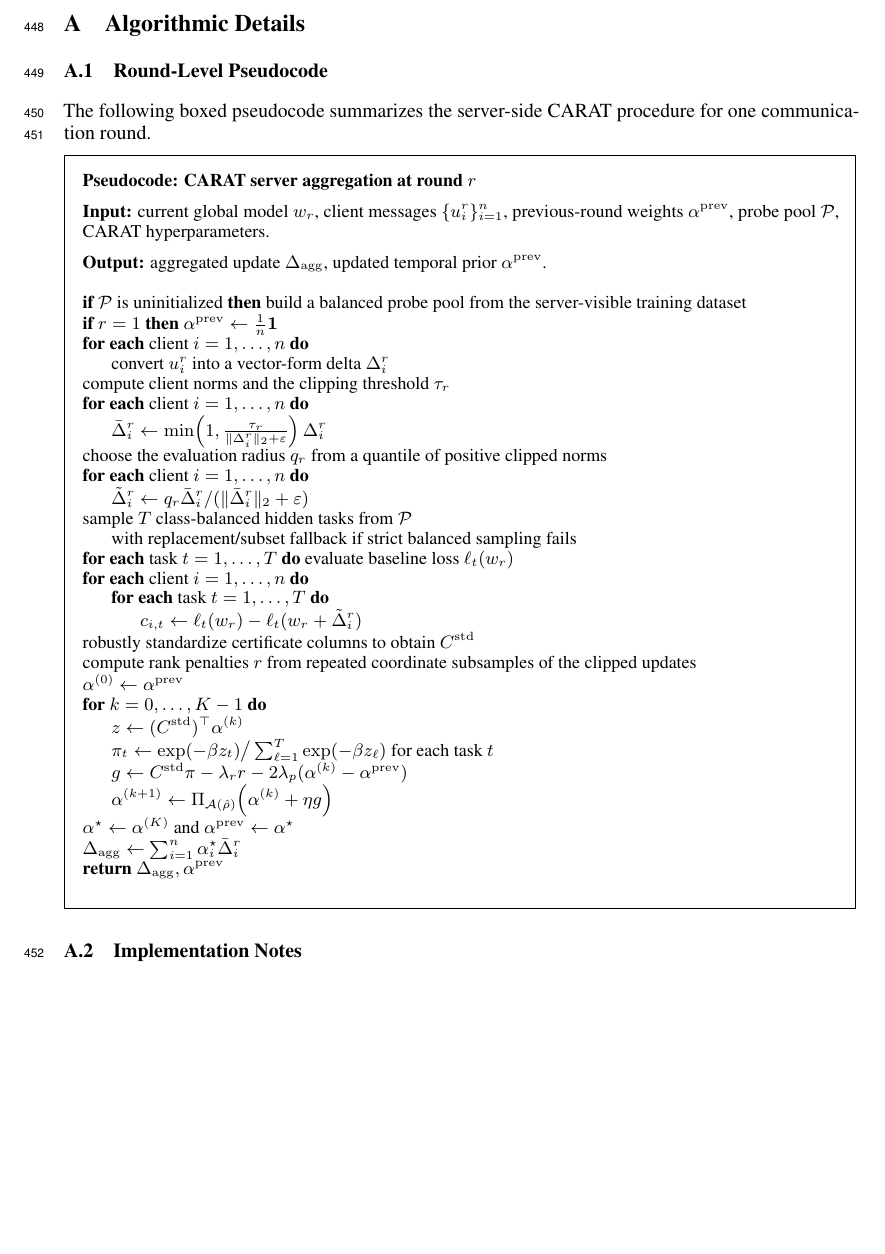
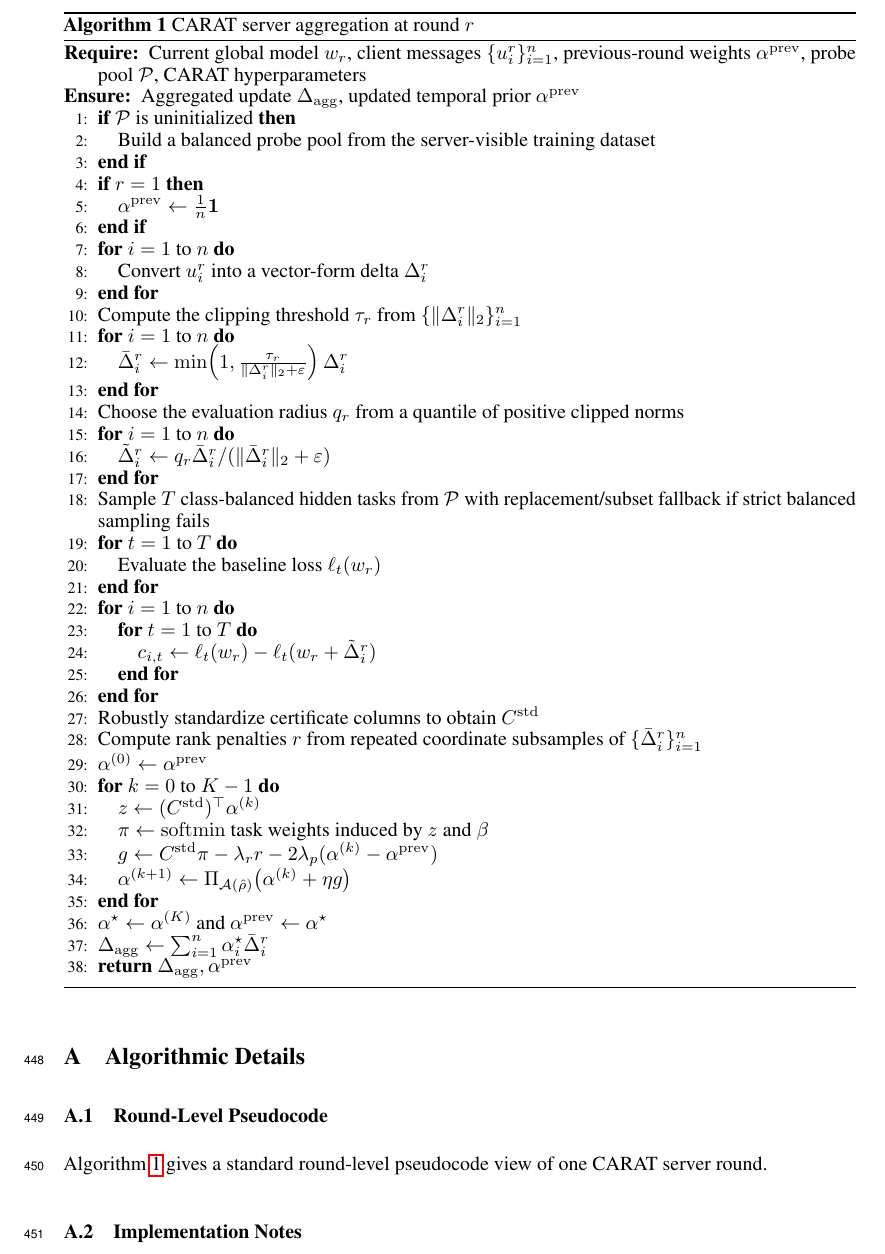
Before and after one commit to fye97/CARAT, a LaTeX paper (Formatting_Instructions_For_NeurIPS_2026/neurips.tex): part of page 11 of 15 before the commit and part of page 11 of 16 after it, cut so that both start at the same text, the shorter picture padded with empty space. Compiled offline with pdfLaTeX.

Commit message:
update “

```diff
--- a/Formatting_Instructions_For_NeurIPS_2026/neurips.tex
+++ b/Formatting_Instructions_For_NeurIPS_2026/neurips.tex
@@ -13,7 +13,8 @@
 \usepackage{amsthm}
 \usepackage{microtype}
 \usepackage{xcolor}
-\usepackage{framed}
+\usepackage{algorithm}
+\usepackage{algorithmic}
 
 \newcommand{\R}{\mathbb{R}}
 \newcommand{\softmin}{\operatorname*{softmin}}
@@ -264,48 +265,54 @@ The current repository-backed evidence supports this mechanism claim at a prelim
 
 \subsection{Round-Level Pseudocode}
 
-The following boxed pseudocode summarizes the server-side CARAT procedure for one communication round.
+Algorithm~\ref{alg:carat-round} gives a standard round-level pseudocode view of one CARAT server round.
 
-\begin{framed}
-\small
-\noindent\textbf{Pseudocode: CARAT server aggregation at round $r$}
-
-\noindent\textbf{Input:} current global model $w_r$, client messages $\{u_i^r\}_{i=1}^n$, previous-round weights $\alpha^{\mathrm{prev}}$, probe pool $\mathcal{P}$, CARAT hyperparameters.
-
-\noindent\textbf{Output:} aggregated update $\Delta_{\mathrm{agg}}$, updated temporal prior $\alpha^{\mathrm{prev}}$.
-
-\begin{tabbing}
-\hspace{1.6em}\=\hspace{1.6em}\=\hspace{1.6em}\=\kill
-\textbf{if} $\mathcal{P}$ is uninitialized \textbf{then} build a balanced probe pool from the server-visible training dataset \\
-\textbf{if} $r=1$ \textbf{then} $\alpha^{\mathrm{prev}} \gets \frac{1}{n}\mathbf{1}$ \\
-\textbf{for each} client $i=1,\dots,n$ \textbf{do} \\
-\> convert $u_i^r$ into a vector-form delta $\Delta_i^r$ \\
-compute client norms and the clipping threshold $\tau_r$ \\
-\textbf{for each} client $i=1,\dots,n$ \textbf{do} \\
-\> $\bar{\Delta}_i^r \gets \min\!\left(1,\frac{\tau_r}{\|\Delta_i^r\|_2+\varepsilon}\right)\Delta_i^r$ \\
-choose the evaluation radius $q_r$ from a quantile of positive clipped norms \\
-\textbf{for each} client $i=1,\dots,n$ \textbf{do} \\
-\> $\tilde{\Delta}_i^r \gets q_r \bar{\Delta}_i^r / (\|\bar{\Delta}_i^r\|_2+\varepsilon)$ \\
-sample $T$ class-balanced hidden tasks from $\mathcal{P}$ \\
-\> with replacement/subset fallback if strict balanced sampling fails \\
-\textbf{for each} task $t=1,\dots,T$ \textbf{do} evaluate baseline loss $\ell_t(w_r)$ \\
-\textbf{for each} client $i=1,\dots,n$ \textbf{do} \\
-\> \textbf{for each} task $t=1,\dots,T$ \textbf{do} \\
-\>\> $c_{i,t} \gets \ell_t(w_r) - \ell_t(w_r + \tilde{\Delta}_i^r)$ \\
-robustly standardize certificate columns to obtain $C^{\mathrm{std}}$ \\
-compute rank penalties $r$ from repeated coordinate subsamples of the clipped updates \\
-$\alpha^{(0)} \gets \alpha^{\mathrm{prev}}$ \\
-\textbf{for} $k=0,\dots,K-1$ \textbf{do} \\
-\> $z \gets (C^{\mathrm{std}})^\top \alpha^{(k)}$ \\
-\> $\pi_t \gets \exp(-\beta z_t) \big/ \sum_{\ell=1}^T \exp(-\beta z_\ell)$ for each task $t$ \\
-\> $g \gets C^{\mathrm{std}}\pi - \lambda_r r - 2\lambda_p(\alpha^{(k)}-\alpha^{\mathrm{prev}})$ \\
-\> $\alpha^{(k+1)} \gets \Pi_{\mathcal{A}(\hat{\rho})}\!\left(\alpha^{(k)} + \eta g\right)$ \\
-$\alpha^\star \gets \alpha^{(K)}$ and $\alpha^{\mathrm{prev}} \gets \alpha^\star$ \\
-$\Delta_{\mathrm{agg}} \gets \sum_{i=1}^n \alpha_i^\star \bar{\Delta}_i^r$ \\
-\textbf{return} $\Delta_{\mathrm{agg}}, \alpha^{\mathrm{prev}}$
-\end{tabbing}
-\normalsize
-\end{framed}
+\begin{algorithm}[t]
+\caption{CARAT server aggregation at round $r$}
+\label{alg:carat-round}
+\begin{algorithmic}[1]
+\REQUIRE Current global model $w_r$, client messages $\{u_i^r\}_{i=1}^n$, previous-round weights $\alpha^{\mathrm{prev}}$, probe pool $\mathcal{P}$, CARAT hyperparameters
+\ENSURE Aggregated update $\Delta_{\mathrm{agg}}$, updated temporal prior $\alpha^{\mathrm{prev}}$
+\IF{$\mathcal{P}$ is uninitialized}
+    \STATE Build a balanced probe pool from the server-visible training dataset
+\ENDIF
+\IF{$r=1$}
+    \STATE $\alpha^{\mathrm{prev}} \leftarrow \frac{1}{n}\mathbf{1}$
+\ENDIF
+\FOR{$i=1$ to $n$}
+    \STATE Convert $u_i^r$ into a vector-form delta $\Delta_i^r$
+\ENDFOR
+\STATE Compute the clipping threshold $\tau_r$ from $\{\|\Delta_i^r\|_2\}_{i=1}^n$
+\FOR{$i=1$ to $n$}
+    \STATE $\bar{\Delta}_i^r \leftarrow \min\!\left(1,\frac{\tau_r}{\|\Delta_i^r\|_2+\varepsilon}\right)\Delta_i^r$
+\ENDFOR
+\STATE Choose the evaluation radius $q_r$ from a quantile of positive clipped norms
+\FOR{$i=1$ to $n$}
+    \STATE $\tilde{\Delta}_i^r \leftarrow q_r \bar{\Delta}_i^r / (\|\bar{\Delta}_i^r\|_2+\varepsilon)$
+\ENDFOR
+\STATE Sample $T$ class-balanced hidden tasks from $\mathcal{P}$ with replacement/subset fallback if strict balanced sampling fails
+\FOR{$t=1$ to $T$}
+    \STATE Evaluate the baseline loss $\ell_t(w_r)$
+\ENDFOR
+\FOR{$i=1$ to $n$}
+    \FOR{$t=1$ to $T$}
+        \STATE $c_{i,t} \leftarrow \ell_t(w_r) - \ell_t(w_r + \tilde{\Delta}_i^r)$
+    \ENDFOR
+\ENDFOR
+\STATE Robustly standardize certificate columns to obtain $C^{\mathrm{std}}$
+\STATE Compute rank penalties $r$ from repeated coordinate subsamples of $\{\bar{\Delta}_i^r\}_{i=1}^n$
+\STATE $\alpha^{(0)} \leftarrow \alpha^{\mathrm{prev}}$
+\FOR{$k=0$ to $K-1$}
+    \STATE $z \leftarrow (C^{\mathrm{std}})^\top \alpha^{(k)}$
+    \STATE $\pi \leftarrow \softmin$ task weights induced by $z$ and $\beta$
+    \STATE $g \leftarrow C^{\mathrm{std}}\pi - \lambda_r r - 2\lambda_p(\alpha^{(k)}-\alpha^{\mathrm{prev}})$
+    \STATE $\alpha^{(k+1)} \leftarrow \Pi_{\mathcal{A}(\hat{\rho})}\!\left(\alpha^{(k)}+\eta g\right)$
+\ENDFOR
+\STATE $\alpha^\star \leftarrow \alpha^{(K)}$ and $\alpha^{\mathrm{prev}} \leftarrow \alpha^\star$
+\STATE $\Delta_{\mathrm{agg}} \leftarrow \sum_{i=1}^n \alpha_i^\star \bar{\Delta}_i^r$
+\STATE \textbf{return} $\Delta_{\mathrm{agg}}, \alpha^{\mathrm{prev}}$
+\end{algorithmic}
+\end{algorithm}
 
 \subsection{Implementation Notes}
 
```
Also changed, not shown: Formatting_Instructions_For_NeurIPS_2026/neurips.pdf, 2 other files.
